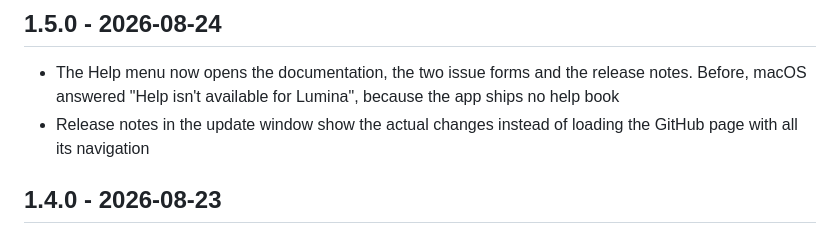
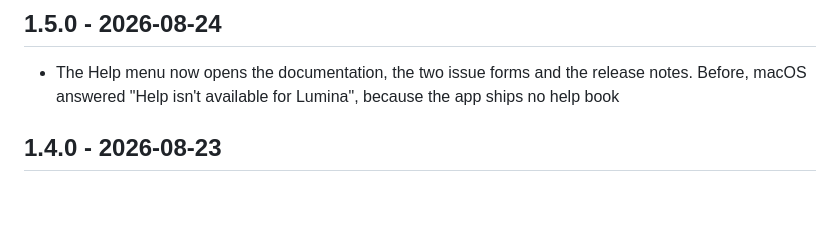
Before and after one commit to benjaminmue/lumina, a Markdown page: CHANGELOG.md, the part around the change. Drawn GitHub-style; blank space fills up the shorter version.

Commit message:
Correct 1.5.0 notes: embedded release notes shipped in 1.4.0
Co-Authored-By: Claude Opus 5 <noreply@anthropic.com>

```diff
--- a/CHANGELOG.md
+++ b/CHANGELOG.md
@@ -5,8 +5,6 @@
 - The Help menu now opens the documentation, the two issue forms and the release
   notes. Before, macOS answered "Help isn't available for Lumina", because the app
   ships no help book
-- Release notes in the update window show the actual changes instead of loading
-  the GitHub page with all its navigation
 
 ## 1.4.0 - 2026-08-23
 
```
